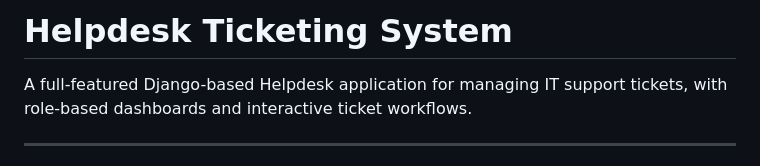
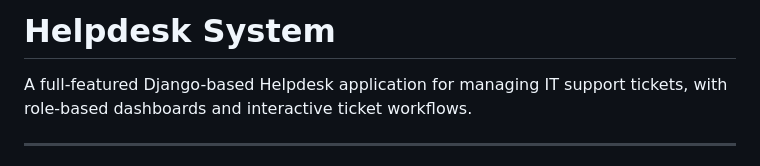
Before and after one commit to DiellezaS/HelpdeskApp, a Markdown page: README.md, the part around the change. Drawn GitHub-style.

```diff
--- a/README.md
+++ b/README.md
@@ -1,4 +1,4 @@
-# Helpdesk Ticketing System
+# Helpdesk System
 
 A full-featured Django-based Helpdesk application for managing IT support tickets, with role-based dashboards and interactive ticket workflows.
 
```
